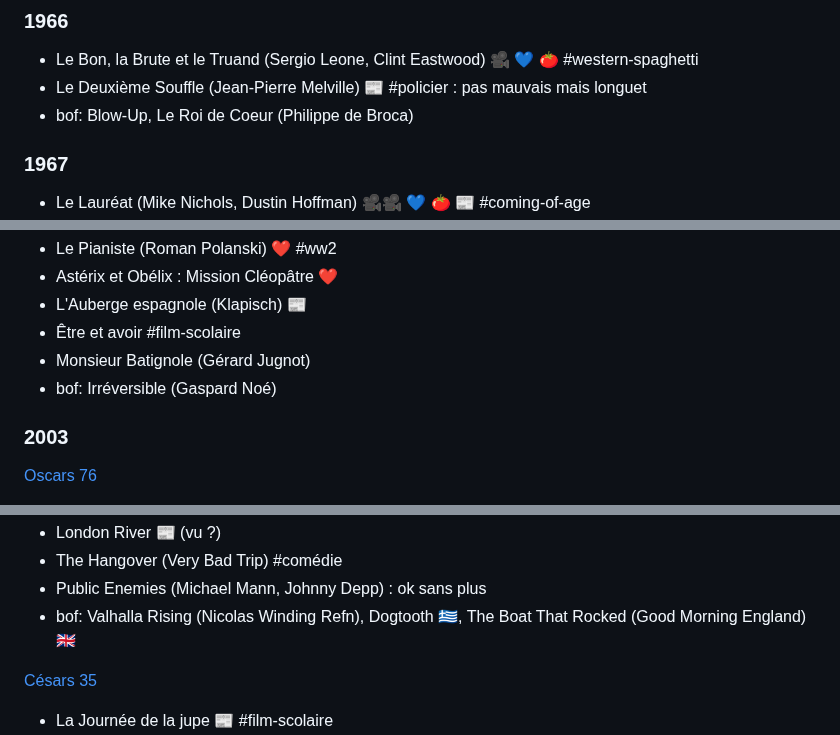
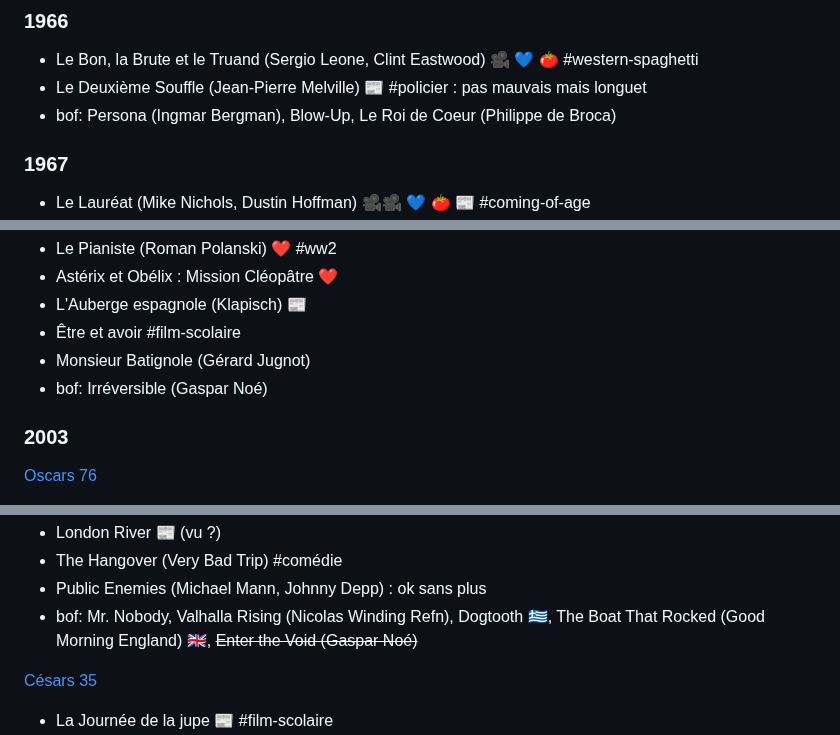
Before and after one commit to vmarquet/movies, a Markdown page: README.md, 3 parts joined by grey strips. Drawn GitHub-style.

```diff
--- a/README.md
+++ b/README.md
@@ -341,7 +341,7 @@ Français:
 
 * Le Bon, la Brute et le Truand (Sergio Leone, Clint Eastwood) 🎥 💙 [🍅](https://www.rottentomatoes.com/m/good_the_bad_and_the_ugly) #western-spaghetti
 * Le Deuxième Souffle (Jean-Pierre Melville) [📰](https://www.telerama.fr/cinema/films/le-deuxieme-souffle,17484.php) #policier : pas mauvais mais longuet
-* bof: Blow-Up, Le Roi de Coeur (Philippe de Broca)
+* bof: Persona (Ingmar Bergman), Blow-Up, Le Roi de Coeur (Philippe de Broca)
 
 
 ### 1967
@@ -964,7 +964,7 @@ Français:
 * L'Auberge espagnole (Klapisch) [📰](https://www.telerama.fr/cinema/films/l-auberge-espagnole,60443.php)
 * Être et avoir #film-scolaire
 * Monsieur Batignole (Gérard Jugnot)
-* bof: Irréversible (Gaspard Noé)
+* bof: Irréversible (Gaspar Noé)
 
 
 ### 2003
@@ -1175,7 +1175,7 @@ Français:
 * London River [📰](https://www.telerama.fr/cinema/films/london-river,389614.php) (vu ?)
 * The Hangover (Very Bad Trip) #comédie
 * Public Enemies (Michael Mann, Johnny Depp) : ok sans plus
-* bof: Valhalla Rising (Nicolas Winding Refn), Dogtooth 🇬🇷, The Boat That Rocked (Good Morning England) 🇬🇧
+* bof: Mr. Nobody, Valhalla Rising (Nicolas Winding Refn), Dogtooth 🇬🇷, The Boat That Rocked (Good Morning England) 🇬🇧, ~~Enter the Void (Gaspar Noé)~~
 
 [Césars 35](https://fr.wikipedia.org/wiki/35e_c%C3%A9r%C3%A9monie_des_C%C3%A9sar#Meilleur_film)
 
```
Also changed, not shown: other parts of README.md (+1 -1 lines), watchlist.md (+29 -0 lines).
